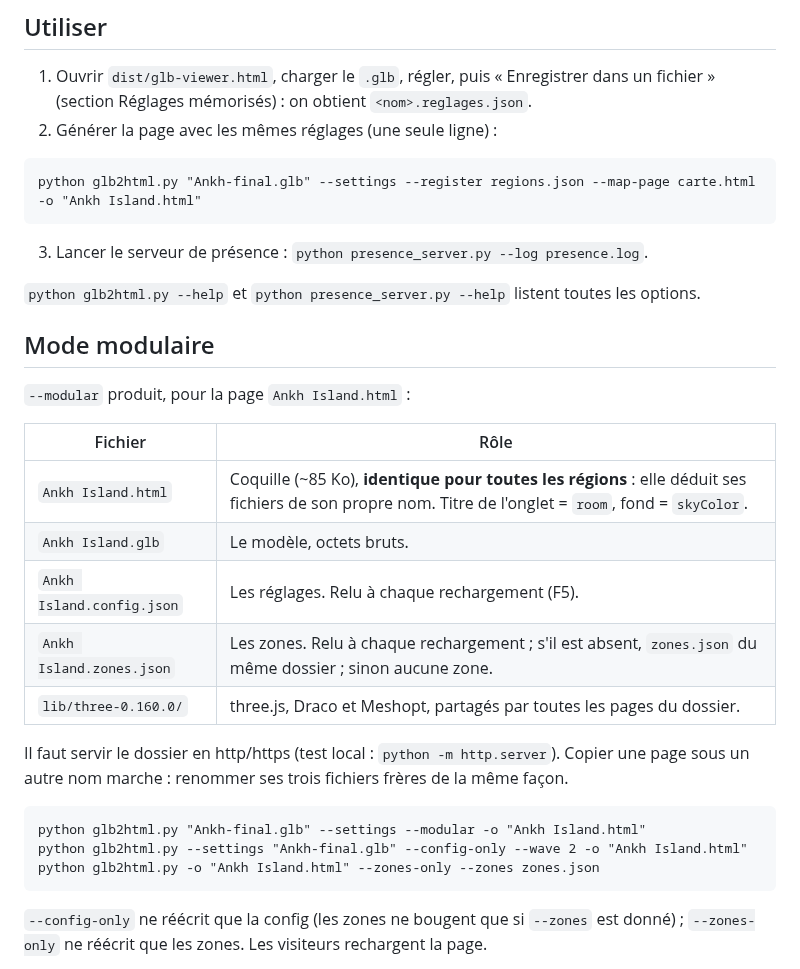
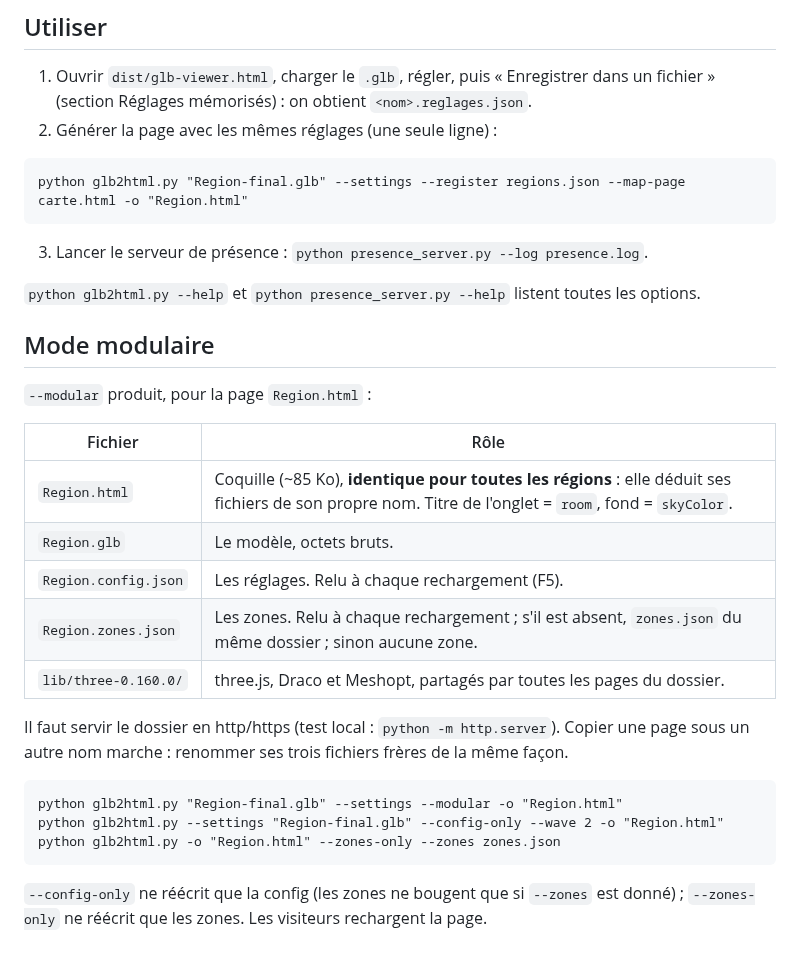
Before and after one commit to Klaatou/Web_3d, a Markdown page: README.md, the part around the change. Drawn GitHub-style.

Commit message:
README : mise à jour

````diff
--- a/README.md
+++ b/README.md
@@ -26,7 +26,7 @@ Le résultat est dans `dist/`. Au premier lancement, three.js r160 est télécha
 2. Générer la page avec les mêmes réglages (une seule ligne) :
 
 ```
-python glb2html.py "Ankh-final.glb" --settings --register regions.json --map-page carte.html -o "Ankh Island.html"
+python glb2html.py "Region-final.glb" --settings --register regions.json --map-page carte.html -o "Region.html"
 ```
 
 3. Lancer le serveur de présence : `python presence_server.py --log presence.log`.
@@ -35,22 +35,22 @@ python glb2html.py "Ankh-final.glb" --settings --register regions.json --map-pag
 
 ## Mode modulaire
 
-`--modular` produit, pour la page `Ankh Island.html` :
+`--modular` produit, pour la page `Region.html` :
 
 | Fichier | Rôle |
 |---|---|
-| `Ankh Island.html` | Coquille (~85 Ko), **identique pour toutes les régions** : elle déduit ses fichiers de son propre nom. Titre de l'onglet = `room`, fond = `skyColor`. |
-| `Ankh Island.glb` | Le modèle, octets bruts. |
-| `Ankh Island.config.json` | Les réglages. Relu à chaque rechargement (F5). |
-| `Ankh Island.zones.json` | Les zones. Relu à chaque rechargement ; s'il est absent, `zones.json` du même dossier ; sinon aucune zone. |
+| `Region.html` | Coquille (~85 Ko), **identique pour toutes les régions** : elle déduit ses fichiers de son propre nom. Titre de l'onglet = `room`, fond = `skyColor`. |
+| `Region.glb` | Le modèle, octets bruts. |
+| `Region.config.json` | Les réglages. Relu à chaque rechargement (F5). |
+| `Region.zones.json` | Les zones. Relu à chaque rechargement ; s'il est absent, `zones.json` du même dossier ; sinon aucune zone. |
 | `lib/three-0.160.0/` | three.js, Draco et Meshopt, partagés par toutes les pages du dossier. |
 
 Il faut servir le dossier en http/https (test local : `python -m http.server`). Copier une page sous un autre nom marche : renommer ses trois fichiers frères de la même façon.
 
 ```
-python glb2html.py "Ankh-final.glb" --settings --modular -o "Ankh Island.html"
-python glb2html.py --settings "Ankh-final.glb" --config-only --wave 2 -o "Ankh Island.html"
-python glb2html.py -o "Ankh Island.html" --zones-only --zones zones.json
+python glb2html.py "Region-final.glb" --settings --modular -o "Region.html"
+python glb2html.py --settings "Region-final.glb" --config-only --wave 2 -o "Region.html"
+python glb2html.py -o "Region.html" --zones-only --zones zones.json
 ```
 
 `--config-only` ne réécrit que la config (les zones ne bougent que si `--zones` est donné) ; `--zones-only` ne réécrit que les zones. Les visiteurs rechargent la page.
````
